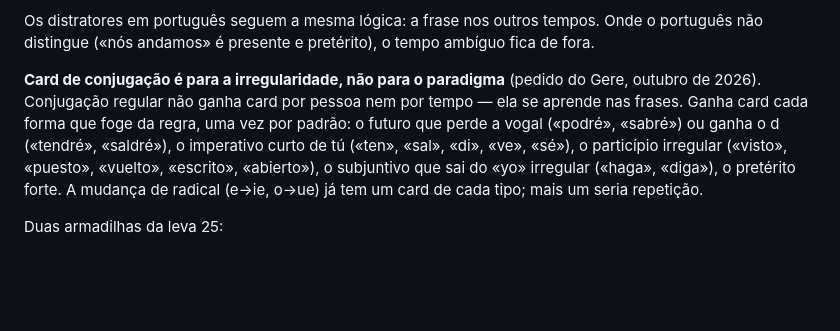
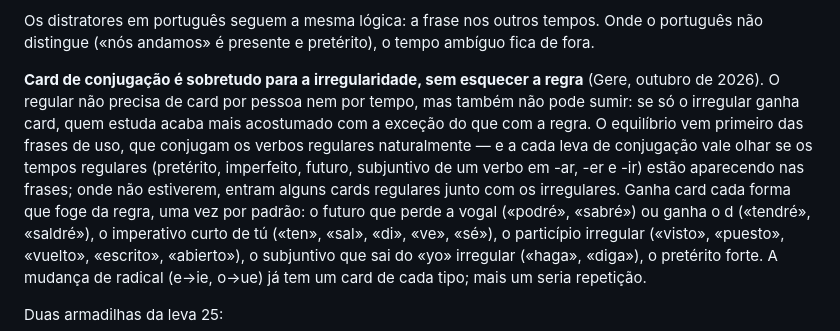
Before and after one commit to gereneto/espanhol-cards, a Markdown page: fonte/MANUAL-DOS-CARDS.md, the part around the change. Rendered like a GitHub page; blank space fills up the shorter version.

Commit message:
Manual, secao 10: conjugacao regular tambem precisa aparecer
Correcao do Gere ao proprio pedido da leva 25: o foco dos cards de
conjugacao continua sendo a irregularidade, mas o regular nao pode sumir,
senao quem estuda fica mais acostumado com a excecao do que com a regra.
O equilibrio vem primeiro das frases de uso; a cada leva de conjugacao,
medir se os tempos regulares aparecem nelas e, onde faltarem, incluir
alguns cards regulares.

Co-Authored-By: Claude Opus 5.5 <noreply@anthropic.com>

```diff
--- a/fonte/MANUAL-DOS-CARDS.md
+++ b/fonte/MANUAL-DOS-CARDS.md
@@ -514,10 +514,15 @@ Os distratores em português seguem a mesma lógica: a frase nos outros tempos.
 Onde o português não distingue («nós andamos» é presente e pretérito), o tempo
 ambíguo fica de fora.
 
-**Card de conjugação é para a irregularidade, não para o paradigma** (pedido do
-Gere, outubro de 2026). Conjugação regular não ganha card por pessoa nem por
-tempo — ela se aprende nas frases. Ganha card cada forma que foge da regra, uma
-vez por padrão: o futuro que perde a vogal («podré», «sabré») ou ganha o d
+**Card de conjugação é sobretudo para a irregularidade, sem esquecer a regra**
+(Gere, outubro de 2026). O regular não precisa de card por pessoa nem por
+tempo, mas também não pode sumir: se só o irregular ganha card, quem estuda
+acaba mais acostumado com a exceção do que com a regra. O equilíbrio vem
+primeiro das frases de uso, que conjugam os verbos regulares naturalmente — e
+a cada leva de conjugação vale olhar se os tempos regulares (pretérito,
+imperfeito, futuro, subjuntivo de um verbo em -ar, -er e -ir) estão aparecendo
+nas frases; onde não estiverem, entram alguns cards regulares junto com os
+irregulares. Ganha card cada forma que foge da regra, uma vez por padrão: o futuro que perde a vogal («podré», «sabré») ou ganha o d
 («tendré», «saldré»), o imperativo curto de tú («ten», «sal», «di», «ve», «sé»),
 o particípio irregular («visto», «puesto», «vuelto», «escrito», «abierto»), o
 subjuntivo que sai do «yo» irregular («haga», «diga»), o pretérito forte. A
```
